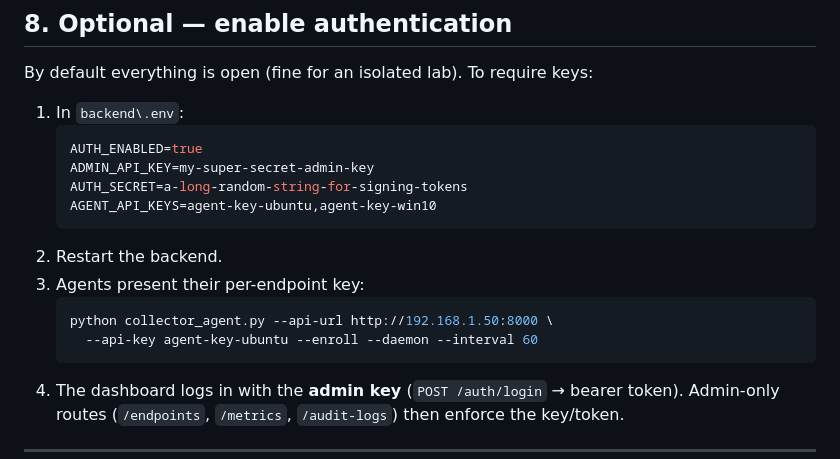
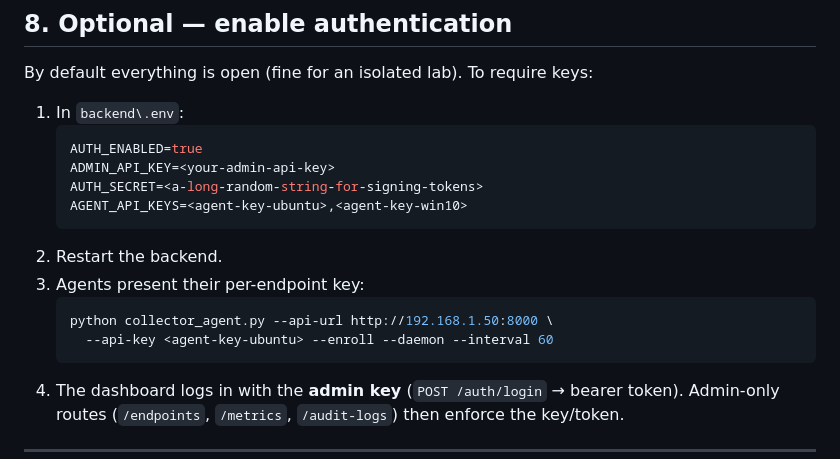
Before and after one commit to youssefbouaouina/dfir-threat-hunting-framework, a Markdown page: SETUP_GUIDE.md, the part around the change. GitHub-like rendering.

````diff
--- a/SETUP_GUIDE.md
+++ b/SETUP_GUIDE.md
@@ -355,15 +355,15 @@ By default everything is open (fine for an isolated lab). To require keys:
 1. In `backend\.env`:
    ```ini
    AUTH_ENABLED=true
-   ADMIN_API_KEY=my-super-secret-admin-key
-   AUTH_SECRET=a-long-random-string-for-signing-tokens
-   AGENT_API_KEYS=agent-key-ubuntu,agent-key-win10
+   ADMIN_API_KEY=<your-admin-api-key>
+   AUTH_SECRET=<a-long-random-string-for-signing-tokens>
+   AGENT_API_KEYS=<agent-key-ubuntu>,<agent-key-win10>
    ```
 2. Restart the backend.
 3. Agents present their per-endpoint key:
    ```bash
    python collector_agent.py --api-url http://192.168.1.50:8000 \
-     --api-key agent-key-ubuntu --enroll --daemon --interval 60
+     --api-key <agent-key-ubuntu> --enroll --daemon --interval 60
    ```
 4. The dashboard logs in with the **admin key** (`POST /auth/login` → bearer
    token). Admin-only routes (`/endpoints`, `/metrics`, `/audit-logs`) then
````
Also changed, not shown: .ai/CURRENT_ANALYSIS.md (+1 -1 lines), PROJECT_SUMMARY.md (+4 -4 lines).
